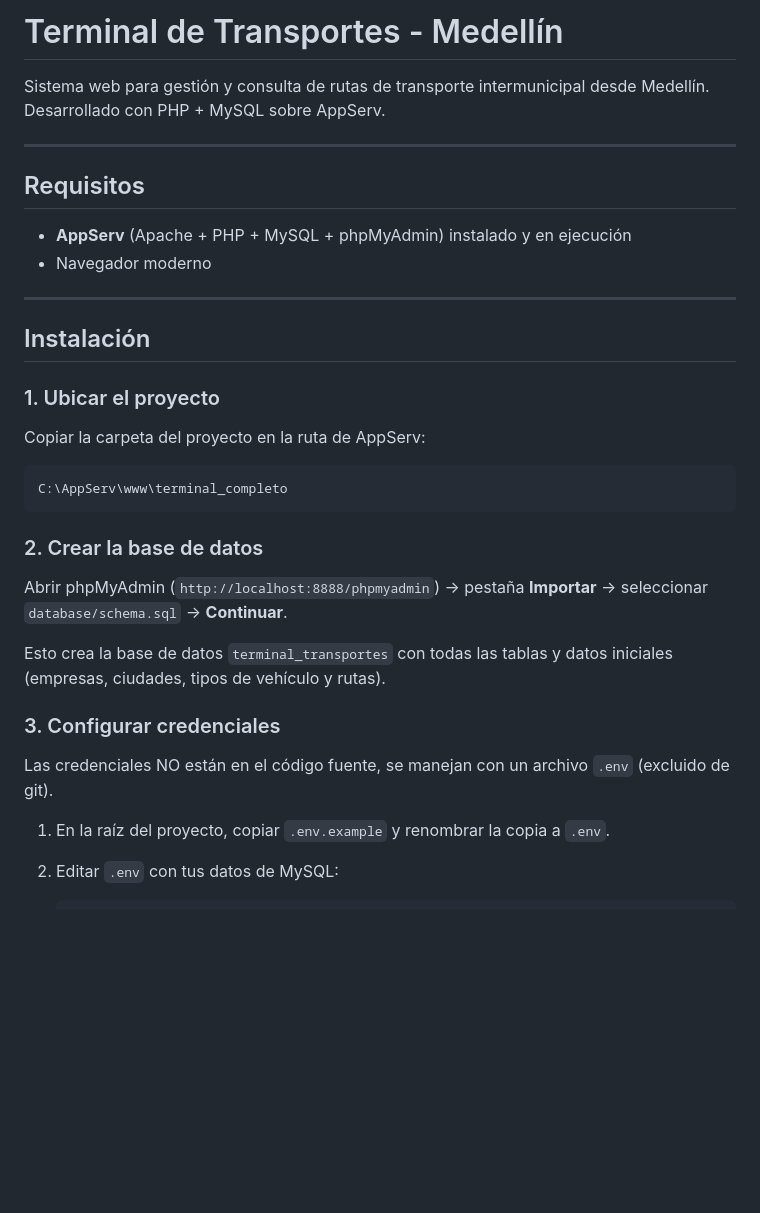
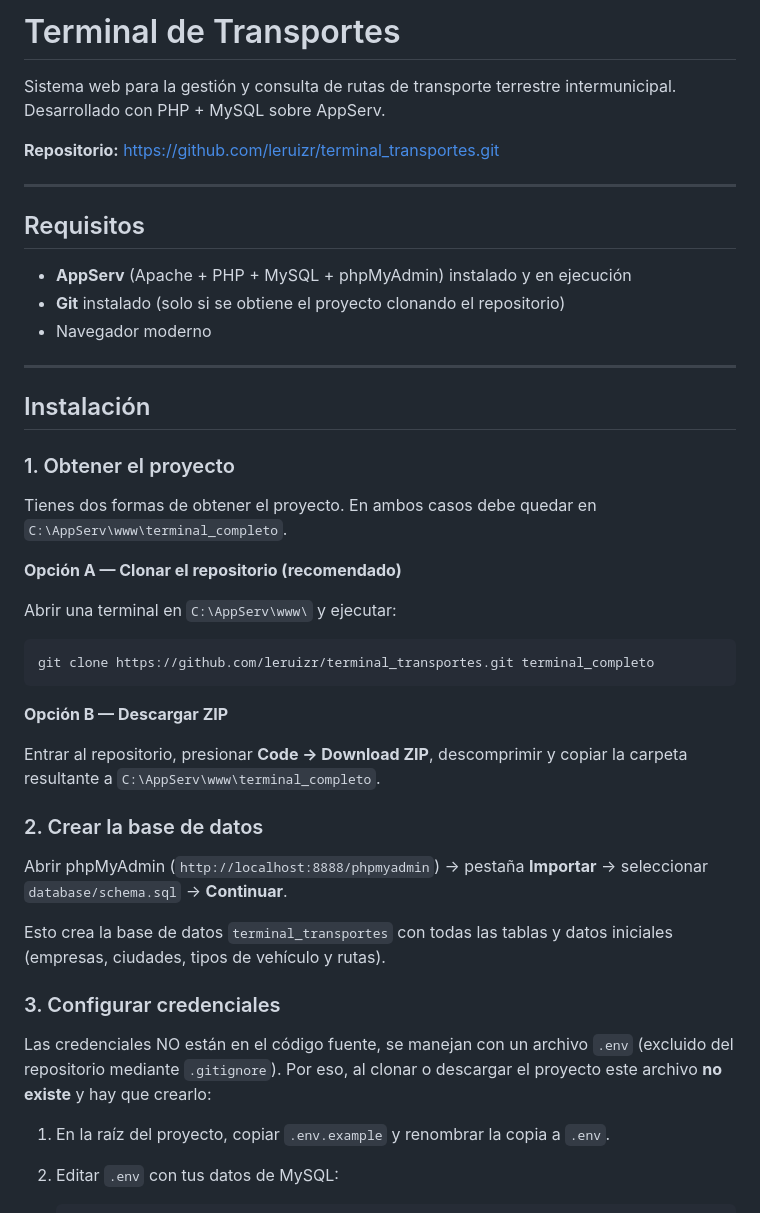
Before and after one commit to leruizr/terminal_transportes, a Markdown page: README.md, the part around the change. Drawn GitHub-style; blank space fills up the shorter version.

Commit message:
se actualiza el readme y se crea la carpteta sustentacion

````diff
--- a/README.md
+++ b/README.md
@@ -1,25 +1,36 @@
-# Terminal de Transportes - Medellín
+# Terminal de Transportes
 
-Sistema web para gestión y consulta de rutas de transporte intermunicipal desde Medellín. Desarrollado con PHP + MySQL sobre AppServ.
+Sistema web para la gestión y consulta de rutas de transporte terrestre intermunicipal. Desarrollado con PHP + MySQL sobre AppServ.
+
+**Repositorio:** https://github.com/leruizr/terminal_transportes.git
 
 ---
 
 ## Requisitos
 
 - **AppServ** (Apache + PHP + MySQL + phpMyAdmin) instalado y en ejecución
+- **Git** instalado (solo si se obtiene el proyecto clonando el repositorio)
 - Navegador moderno
 
 ---
 
 ## Instalación
 
-### 1. Ubicar el proyecto
+### 1. Obtener el proyecto
 
-Copiar la carpeta del proyecto en la ruta de AppServ:
+Tienes dos formas de obtener el proyecto. En ambos casos debe quedar en `C:\AppServ\www\terminal_completo`.
 
+**Opción A — Clonar el repositorio (recomendado)**
+
+Abrir una terminal en `C:\AppServ\www\` y ejecutar:
+
+```bash
+git clone https://github.com/leruizr/terminal_transportes.git terminal_completo
 ```
-C:\AppServ\www\terminal_completo
-```
+
+**Opción B — Descargar ZIP**
+
+Entrar al repositorio, presionar **Code → Download ZIP**, descomprimir y copiar la carpeta resultante a `C:\AppServ\www\terminal_completo`.
 
 ### 2. Crear la base de datos
 
@@ -29,7 +40,7 @@ Esto crea la base de datos `terminal_transportes` con todas las tablas y datos i
 
 ### 3. Configurar credenciales
 
-Las credenciales NO están en el código fuente, se manejan con un archivo `.env` (excluido de git).
+Las credenciales NO están en el código fuente, se manejan con un archivo `.env` (excluido del repositorio mediante `.gitignore`). Por eso, al clonar o descargar el proyecto este archivo **no existe** y hay que crearlo:
 
 1. En la raíz del proyecto, copiar `.env.example` y renombrar la copia a `.env`.
 2. Editar `.env` con tus datos de MySQL:
````
